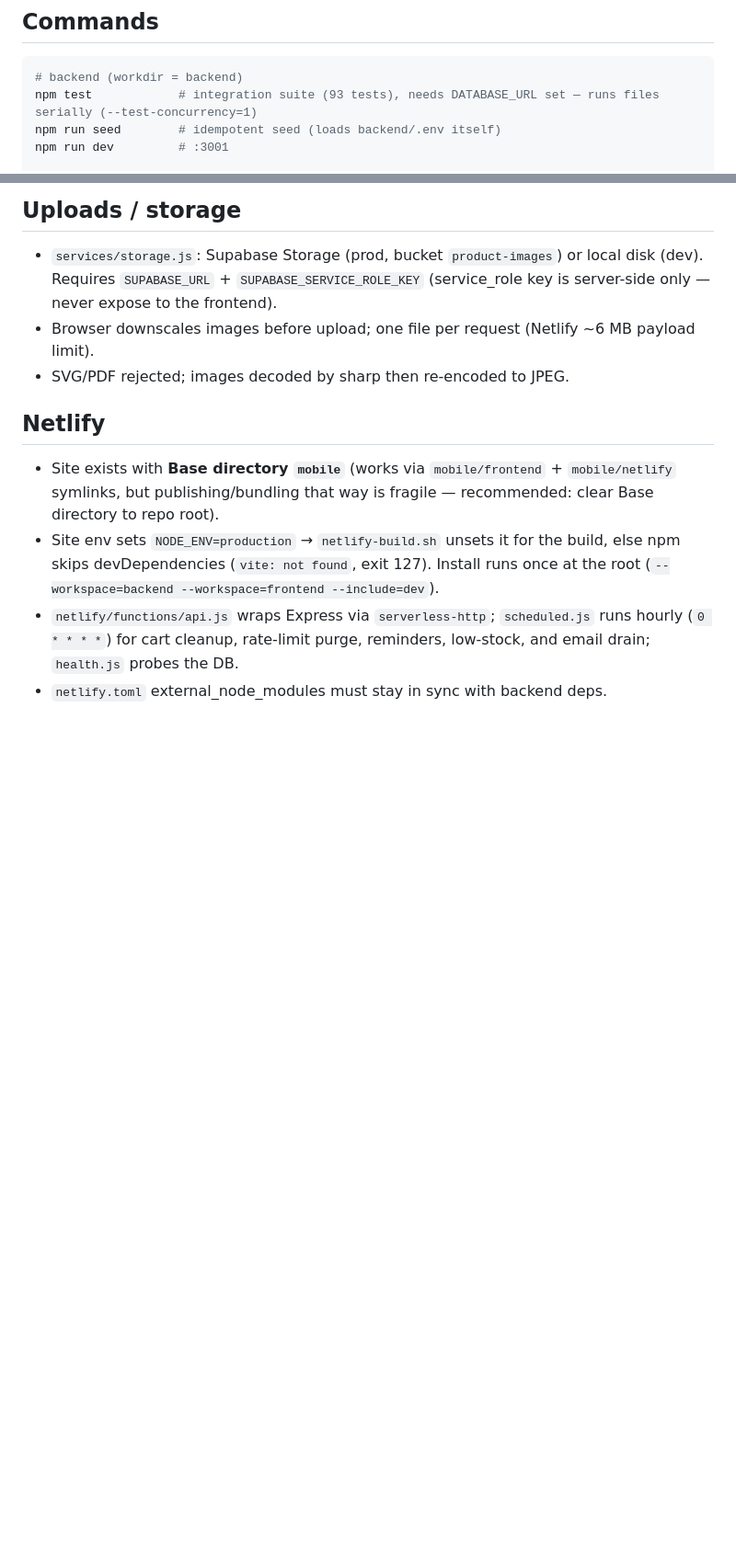
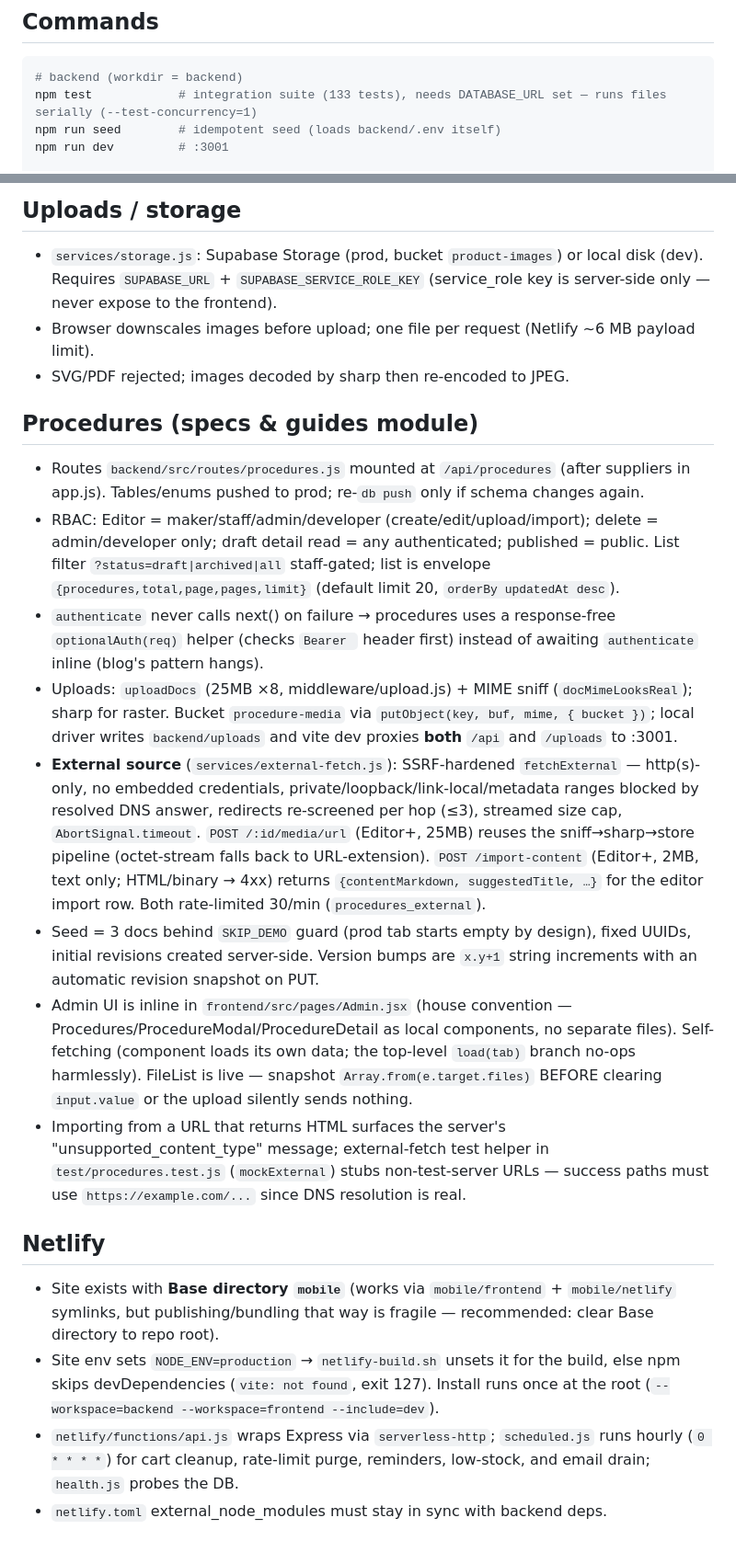
Before and after one commit to ausgreekdev-cpu/Krystals-Flower-Kreations, a Markdown page: AGENTS.md, 2 parts joined by grey strips. Shown at 92% size. Rendered like a GitHub page; blank space fills up the shorter version.

Commit message:
docs(agents): procedures module notes + fix stale test count (93→133)
RBAC/optionalAuth pattern, procedure-media bucket + vite /uploads proxy,
external-fetch SSRF guardrails and both import endpoints, seed/revision
conventions, inline Admin.jsx house pattern, FileList gotcha, mockExternal
test helper notes.

````diff
--- a/AGENTS.md
+++ b/AGENTS.md
@@ -16,7 +16,7 @@ Vite React web (`frontend/`) + Express/Prisma 5 Postgres (`backend/`) + Expo mob
 
 ```bash
 # backend (workdir = backend)
-npm test            # integration suite (93 tests), needs DATABASE_URL set — runs files serially (--test-concurrency=1)
+npm test            # integration suite (133 tests), needs DATABASE_URL set — runs files serially (--test-concurrency=1)
 npm run seed        # idempotent seed (loads backend/.env itself)
 npm run dev         # :3001
 
@@ -77,6 +77,17 @@ npm run build       # Vite build + PWA
 - Browser downscales images before upload; one file per request (Netlify ~6 MB payload limit).
 - SVG/PDF rejected; images decoded by sharp then re-encoded to JPEG.
 
+## Procedures (specs & guides module)
+
+- Routes `backend/src/routes/procedures.js` mounted at `/api/procedures` (after suppliers in app.js). Tables/enums pushed to prod; re-`db push` only if schema changes again.
+- RBAC: Editor = maker/staff/admin/developer (create/edit/upload/import); delete = admin/developer only; draft detail read = any authenticated; published = public. List filter `?status=draft|archived|all` staff-gated; list is envelope `{procedures,total,page,pages,limit}` (default limit 20, `orderBy updatedAt desc`).
+- `authenticate` never calls next() on failure → procedures uses a response-free `optionalAuth(req)` helper (checks `Bearer ` header first) instead of awaiting `authenticate` inline (blog's pattern hangs).
+- Uploads: `uploadDocs` (25MB ×8, middleware/upload.js) + MIME sniff (`docMimeLooksReal`); sharp for raster. Bucket `procedure-media` via `putObject(key, buf, mime, { bucket })`; local driver writes `backend/uploads` and vite dev proxies **both** `/api` and `/uploads` to :3001.
+- **External source** (`services/external-fetch.js`): SSRF-hardened `fetchExternal` — http(s)-only, no embedded credentials, private/loopback/link-local/metadata ranges blocked by resolved DNS answer, redirects re-screened per hop (≤3), streamed size cap, `AbortSignal.timeout`. `POST /:id/media/url` (Editor+, 25MB) reuses the sniff→sharp→store pipeline (octet-stream falls back to URL-extension). `POST /import-content` (Editor+, 2MB, text only; HTML/binary → 4xx) returns `{contentMarkdown, suggestedTitle, …}` for the editor import row. Both rate-limited 30/min (`procedures_external`).
+- Seed = 3 docs behind `SKIP_DEMO` guard (prod tab starts empty by design), fixed UUIDs, initial revisions created server-side. Version bumps are `x.y+1` string increments with an automatic revision snapshot on PUT.
+- Admin UI is inline in `frontend/src/pages/Admin.jsx` (house convention — Procedures/ProcedureModal/ProcedureDetail as local components, no separate files). Self-fetching (component loads its own data; the top-level `load(tab)` branch no-ops harmlessly). FileList is live — snapshot `Array.from(e.target.files)` BEFORE clearing `input.value` or the upload silently sends nothing.
+- Importing from a URL that returns HTML surfaces the server's "unsupported_content_type" message; external-fetch test helper in `test/procedures.test.js` (`mockExternal`) stubs non-test-server URLs — success paths must use `https://example.com/...` since DNS resolution is real.
+
 ## Netlify
 
 - Site exists with **Base directory `mobile`** (works via `mobile/frontend` + `mobile/netlify` symlinks, but publishing/bundling that way is fragile — recommended: clear Base directory to repo root).
````
